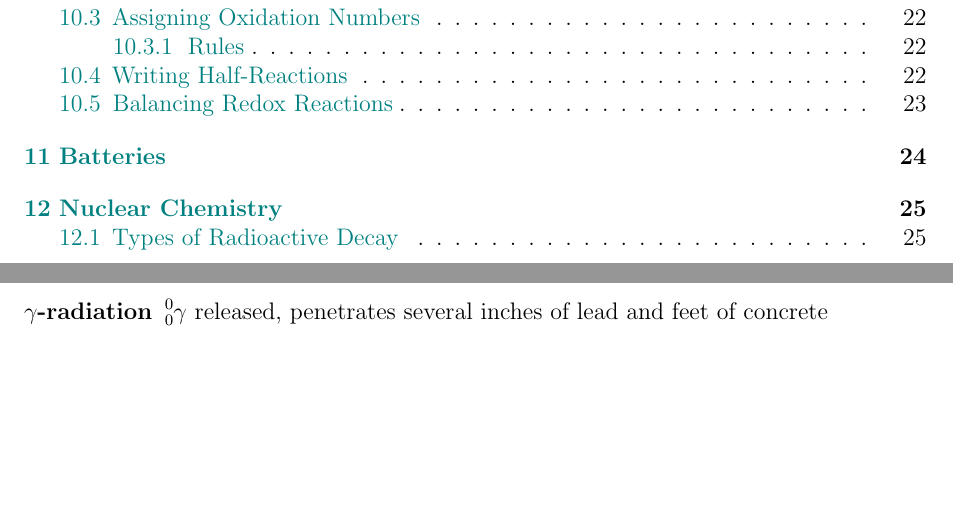
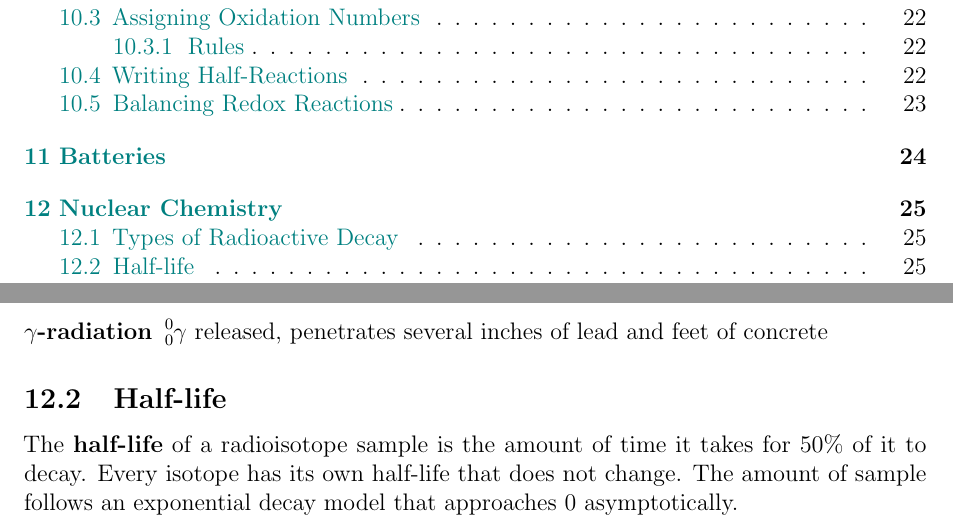
Before and after one commit to leucinemymind/chemhstudymaterials, a LaTeX document (chem/semester2/FINAL/finalchem.tex): two parts of pages 2 and 25 of 25, joined at a grey line, cut so that both start at the same text, the shorter picture padded with empty space. Compiled offline with pdfLaTeX.

Commit message:
+half-lives

```diff
--- a/chem/semester2/FINAL/finalchem.tex
+++ b/chem/semester2/FINAL/finalchem.tex
@@ -982,4 +982,7 @@ There are three types:
 \item [$\gamma$-radiation] \ce{^{0}_{0}$\gamma$} released, penetrates several inches of lead and feet of concrete
 \end{description}
 
+\subsection{Half-life}
+The \textbf{half-life} of a radioisotope sample is the amount of time it takes for 50\% of it to decay. Every isotope has its own half-life that does not change. The amount of sample follows an exponential decay model that approaches 0 asymptotically.
+
 \end{document}
```
Also changed, not shown: chem/semester2/FINAL/finalchem.pdf (deleted).
